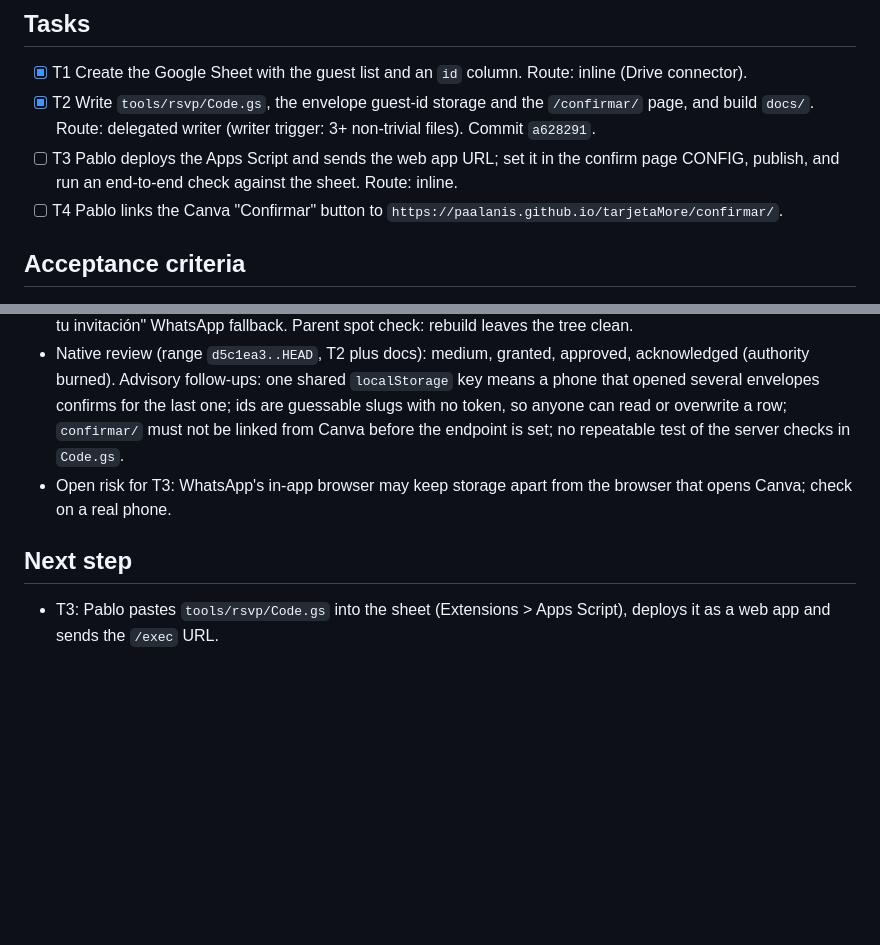
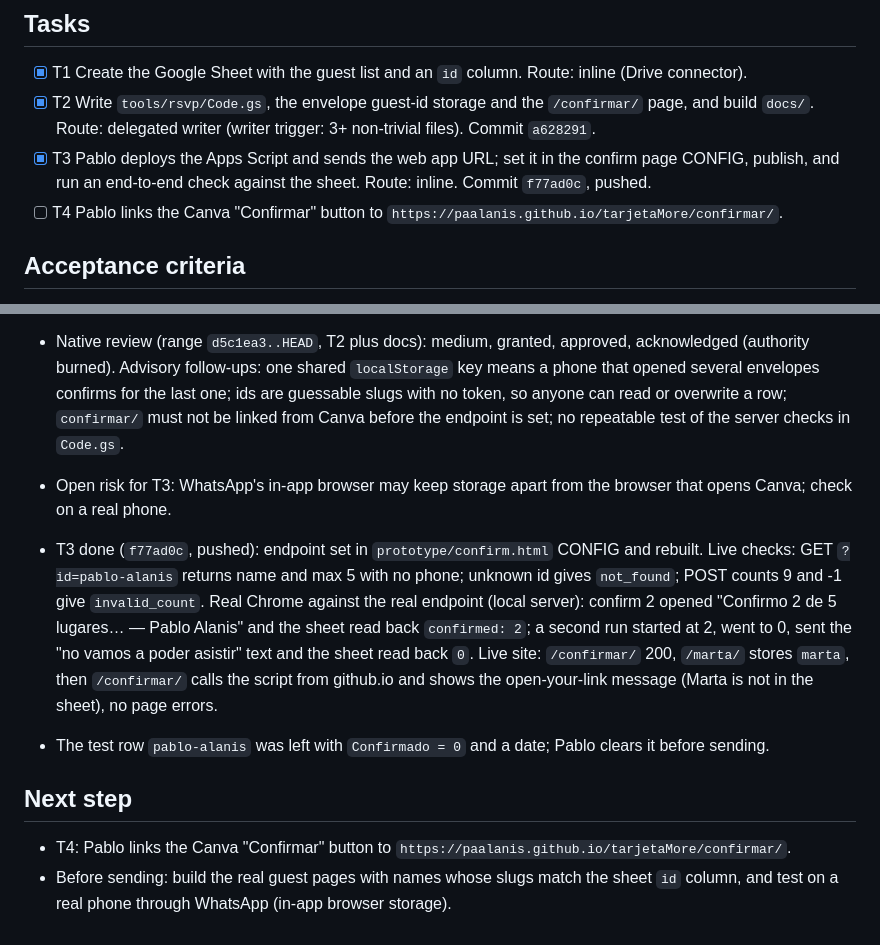
Before and after one commit to paalanis/tarjetaMore, a Markdown page: odd/tasks/rsvp-confirm.md, 2 parts joined by grey strips. Drawn GitHub-style; blank space fills up the shorter version.

Commit message:
docs: record RSVP endpoint end-to-end check
Co-Authored-By: Claude Opus 5.5 <noreply@anthropic.com>
Claude-Session: https://claude.ai/code/session_01SR7KnrrtZtA4EF2Uy9Ws42

```diff
--- a/odd/tasks/rsvp-confirm.md
+++ b/odd/tasks/rsvp-confirm.md
@@ -40,8 +40,8 @@ small Apps Script web app reads and writes.
 - [x] T1 Create the Google Sheet with the guest list and an `id` column. Route: inline (Drive connector).
 - [x] T2 Write `tools/rsvp/Code.gs`, the envelope guest-id storage and the `/confirmar/` page, and build
   `docs/`. Route: delegated writer (writer trigger: 3+ non-trivial files). Commit `a628291`.
-- [ ] T3 Pablo deploys the Apps Script and sends the web app URL; set it in the confirm page CONFIG,
-  publish, and run an end-to-end check against the sheet. Route: inline.
+- [x] T3 Pablo deploys the Apps Script and sends the web app URL; set it in the confirm page CONFIG,
+  publish, and run an end-to-end check against the sheet. Route: inline. Commit `f77ad0c`, pushed.
 - [ ] T4 Pablo links the Canva "Confirmar" button to `https://paalanis.github.io/tarjetaMore/confirmar/`.
 
 ## Acceptance criteria
@@ -73,7 +73,17 @@ small Apps Script web app reads and writes.
 - Open risk for T3: WhatsApp's in-app browser may keep storage apart from the browser that opens Canva;
   check on a real phone.
 
+- T3 done (`f77ad0c`, pushed): endpoint set in `prototype/confirm.html` CONFIG and rebuilt. Live checks: GET
+  `?id=pablo-alanis` returns name and max 5 with no phone; unknown id gives `not_found`; POST counts 9 and -1
+  give `invalid_count`. Real Chrome against the real endpoint (local server): confirm 2 opened
+  "Confirmo 2 de 5 lugares… — Pablo Alanis" and the sheet read back `confirmed: 2`; a second run started at 2,
+  went to 0, sent the "no vamos a poder asistir" text and the sheet read back `0`. Live site: `/confirmar/`
+  200, `/marta/` stores `marta`, then `/confirmar/` calls the script from github.io and shows the
+  open-your-link message (Marta is not in the sheet), no page errors.
+- The test row `pablo-alanis` was left with `Confirmado = 0` and a date; Pablo clears it before sending.
+
 ## Next step
 
-- T3: Pablo pastes `tools/rsvp/Code.gs` into the sheet (Extensions > Apps Script), deploys it as a web app
-  and sends the `/exec` URL.
+- T4: Pablo links the Canva "Confirmar" button to `https://paalanis.github.io/tarjetaMore/confirmar/`.
+- Before sending: build the real guest pages with names whose slugs match the sheet `id` column, and test on
+  a real phone through WhatsApp (in-app browser storage).
```
